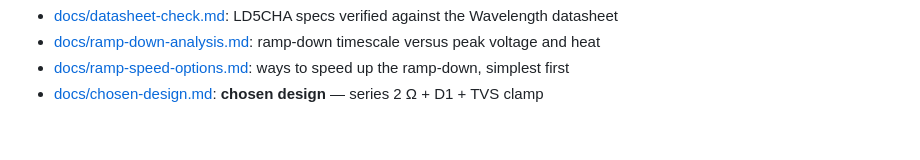
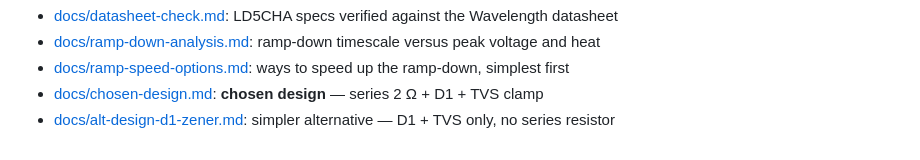
Before and after one commit to wenhan-hua/LD-protection-circuit, a Markdown page: README.md, the part around the change. Rendered like a GitHub page.

Commit message:
Add D1 + TVS only variant with supply-voltage tradeoff and comparison
Co-Authored-By: Claude Opus 5 <noreply@anthropic.com>

```diff
--- a/README.md
+++ b/README.md
@@ -12,3 +12,4 @@ Setup: `python3 -m venv .venv && .venv/bin/pip install -r requirements.txt`
 - [docs/ramp-down-analysis.md](docs/ramp-down-analysis.md): ramp-down timescale versus peak voltage and heat
 - [docs/ramp-speed-options.md](docs/ramp-speed-options.md): ways to speed up the ramp-down, simplest first
 - [docs/chosen-design.md](docs/chosen-design.md): **chosen design** — series 2 Ω + D1 + TVS clamp
+- [docs/alt-design-d1-zener.md](docs/alt-design-d1-zener.md): simpler alternative — D1 + TVS only, no series resistor
```
Also changed, not shown: docs/alt-design-d1-zener.md (added, +92 -0 lines), docs/chosen-design.md (+1 -0 lines), docs/d1_zener.png (added), 3 other files.
